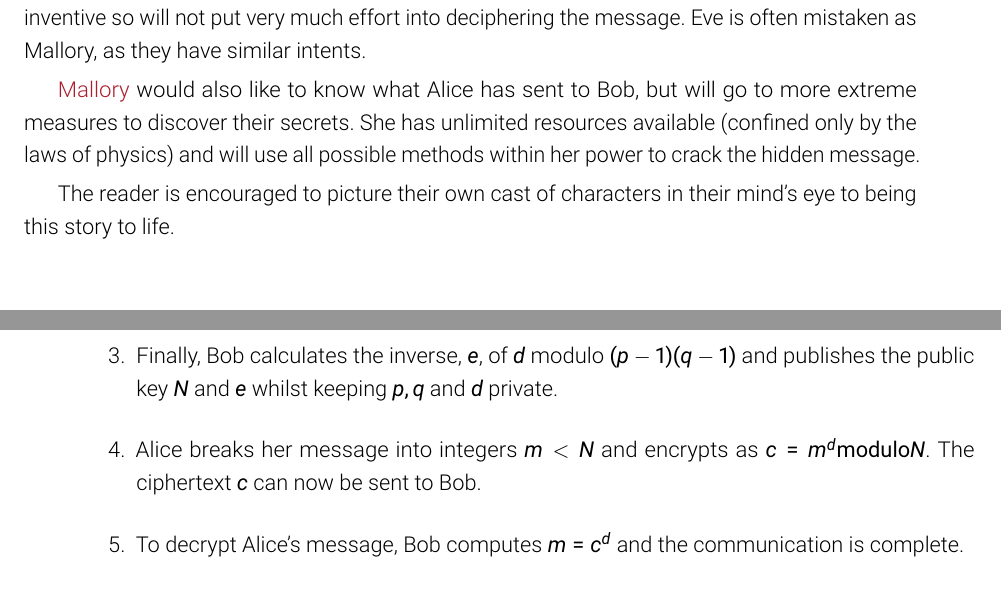
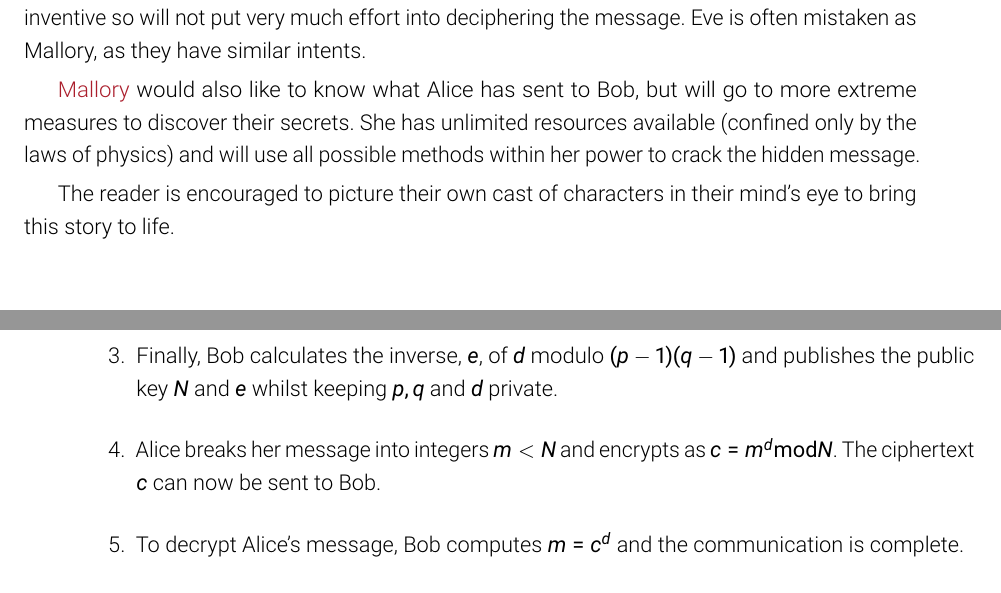
Before and after one commit to hsemenenko/Thesis, a LaTeX thesis (henry_semenenko_thesis.tex, which reads chapters/chapter02/chap02.tex): two parts of pages 27 and 30 of 56, joined at a grey line, cut so that both start at the same text. Compiled offline with pdfLaTeX.

Commit message:
Typo fix

```diff
--- a/chapters/chapter02/chap02.tex
+++ b/chapters/chapter02/chap02.tex
@@ -25,7 +25,7 @@ Before we begin, we will need to introduce the cast of characters that will each
 
 \brisred{Mallory} would also like to know what Alice has sent to Bob, but will go to more extreme measures to discover their secrets. She has unlimited resources available (confined only by the laws of physics) and will use all possible methods within her power to crack the hidden message.
 
-The reader is encouraged to picture their own cast of characters in their mind's eye to being this story to life.
+The reader is encouraged to picture their own cast of characters in their mind's eye to bring this story to life.
 
 \section{Cryptography}
 \label{sec1:crypto}
@@ -105,7 +105,7 @@ The RSA algorithm is named after it's inventors Ron Rivest, Adi Shamir, and Leon
 	\item Bob needs to first choose a secret key. He selects to large (typically 2048 bit) prime numbers, $p$ and $q$, and calculates $n = p \times q$.
 	\item He then chooses some $d < (p-1)(q-1)$ which is coprime\footnote{Two numbers are coprime if they share no common factors greater than 1.} to $(p-1)(q-1)$.
 	\item Finally, Bob calculates the inverse, $e$, of $d$ modulo $(p-1)(q-1)$ and publishes the public key $N$ and $e$ whilst keeping $p,q$ and $d$ private.
-	\item Alice breaks her message into integers $m < N$ and encrypts as $c = m^d \mathrm{modulo} N$. The ciphertext $c$ can now be sent to Bob.
+	\item Alice breaks her message into integers $m < N$ and encrypts as $c = m^d \mathrm{ mod } N$. The ciphertext $c$ can now be sent to Bob.
 	\item To decrypt Alice's message, Bob computes $m = c^d$ and the communication is complete.
 \end{enumerate}
 
```
